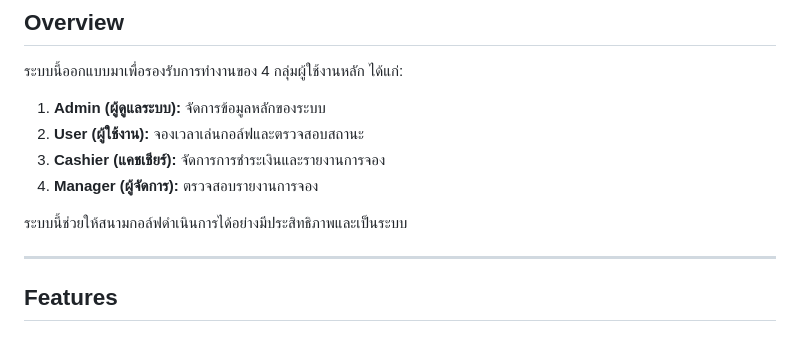
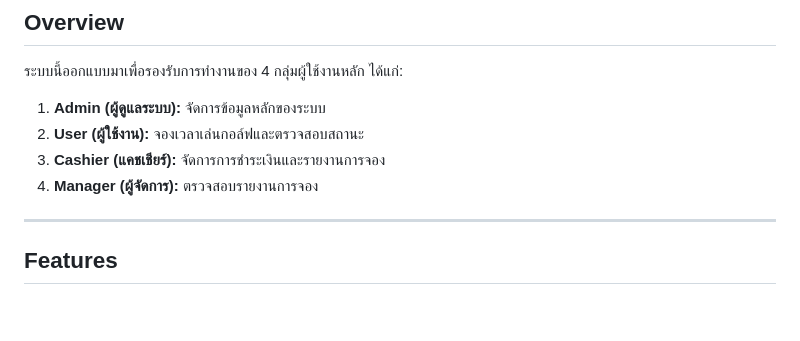
Before and after one commit to Jirapon097539/Goft, a Markdown page: README.md, the part around the change. Drawn GitHub-style; blank space fills up the shorter version.

```diff
--- a/README.md
+++ b/README.md
@@ -8,7 +8,6 @@
 3. **Cashier (แคชเชียร์):** จัดการการชำระเงินและรายงานการจอง
 4. **Manager (ผู้จัดการ):** ตรวจสอบรายงานการจอง
 
-ระบบนี้ช่วยให้สนามกอล์ฟดำเนินการได้อย่างมีประสิทธิภาพและเป็นระบบ
 
 ---
 
```
